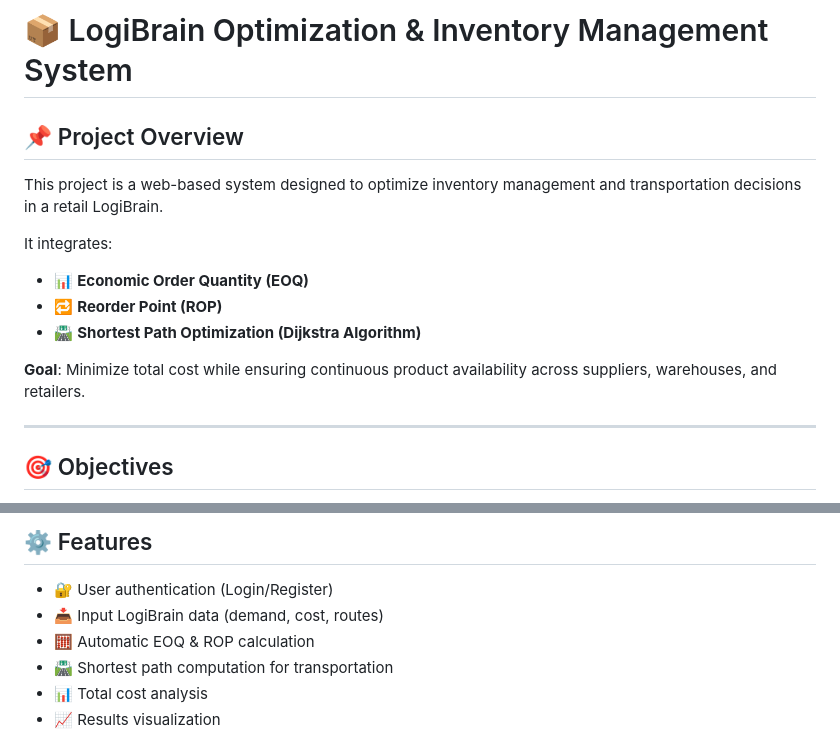
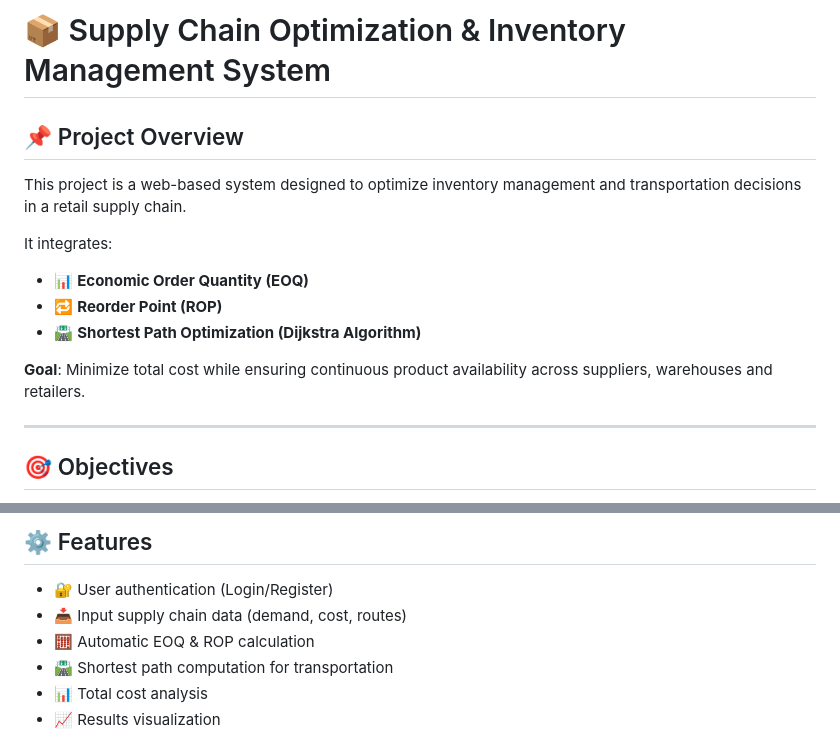
Before and after one commit to nudaadeshmukh/DSM, a Markdown page: README.md, 2 parts joined by grey strips. GitHub-like rendering.

```diff
--- a/README.md
+++ b/README.md
@@ -1,8 +1,8 @@
-# 📦 LogiBrain Optimization & Inventory Management System
+# 📦 Supply Chain Optimization & Inventory Management System
 
 ## 📌 Project Overview
 
-This project is a web-based system designed to optimize inventory management and transportation decisions in a retail LogiBrain.
+This project is a web-based system designed to optimize inventory management and transportation decisions in a retail supply chain.
 
 It integrates:
 
@@ -10,7 +10,7 @@ It integrates:
 - 🔁 **Reorder Point (ROP)**
 - 🛣️ **Shortest Path Optimization (Dijkstra Algorithm)**
 
-**Goal**: Minimize total cost while ensuring continuous product availability across suppliers, warehouses, and retailers.
+**Goal**: Minimize total cost while ensuring continuous product availability across suppliers, warehouses and retailers.
 
 ---
 
@@ -115,7 +115,7 @@ supply-chain-optimizer/
 ## ⚙️ Features
 
 - 🔐 User authentication (Login/Register)
-- 📥 Input LogiBrain data (demand, cost, routes)
+- 📥 Input supply chain data (demand, cost, routes)
 - 🧮 Automatic EOQ & ROP calculation
 - 🛣️ Shortest path computation for transportation
 - 📊 Total cost analysis
```
